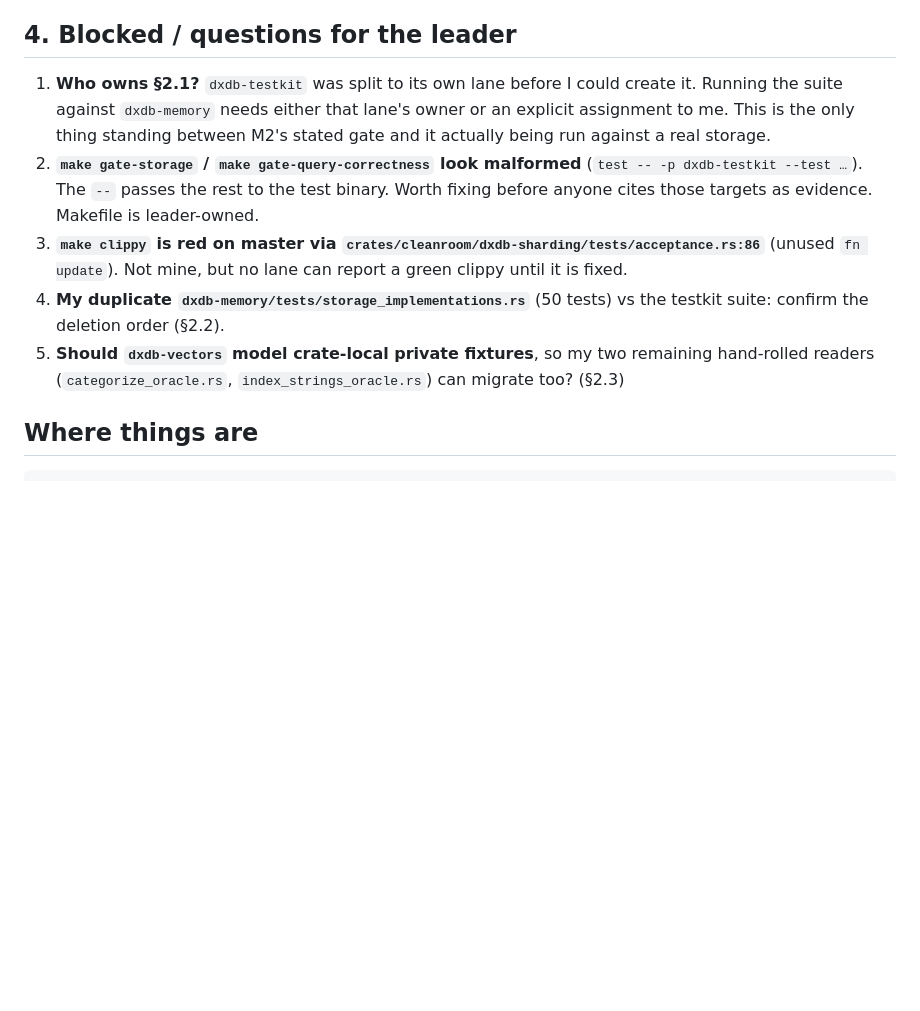
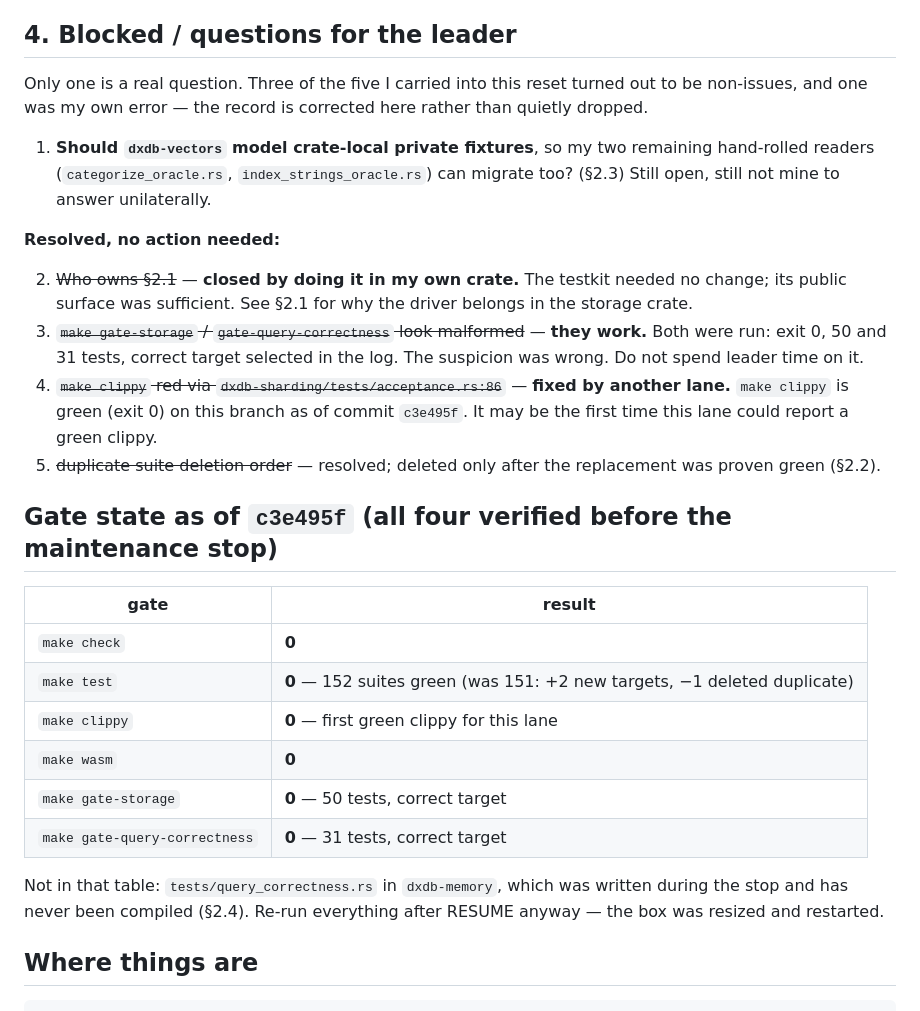
Before and after one commit to Apothic-AI/dxdb, a Markdown page: docs/lanes/m2-core-continuation.md, the part around one of its changes. Rendered like a GitHub page; blank space fills up the shorter version.

```diff
--- a/docs/lanes/m2-core-continuation.md
+++ b/docs/lanes/m2-core-continuation.md
@@ -190,19 +219,40 @@ private-fixture shapes, so moving those would widen that crate's scope. Ask the
 
 ## 4. Blocked / questions for the leader
 
-1. **Who owns §2.1?** `dxdb-testkit` was split to its own lane before I could create it. Running
-   the suite against `dxdb-memory` needs either that lane's owner or an explicit assignment to me.
-   This is the only thing standing between M2's stated gate and it actually being run against a
-   real storage.
-2. **`make gate-storage` / `make gate-query-correctness` look malformed** (`test -- -p dxdb-testkit
-   --test …`). The `--` passes the rest to the test binary. Worth fixing before anyone cites those
-   targets as evidence. Makefile is leader-owned.
-3. **`make clippy` is red on master via `crates/cleanroom/dxdb-sharding/tests/acceptance.rs:86`**
-   (unused `fn update`). Not mine, but no lane can report a green clippy until it is fixed.
-4. **My duplicate `dxdb-memory/tests/storage_implementations.rs`** (50 tests) vs the testkit suite:
-   confirm the deletion order (§2.2).
-5. **Should `dxdb-vectors` model crate-local private fixtures**, so my two remaining hand-rolled
-   readers (`categorize_oracle.rs`, `index_strings_oracle.rs`) can migrate too? (§2.3)
+Only one is a real question. Three of the five I carried into this reset turned out to be
+non-issues, and one was my own error — the record is corrected here rather than quietly dropped.
+
+1. **Should `dxdb-vectors` model crate-local private fixtures**, so my two remaining hand-rolled
+   readers (`categorize_oracle.rs`, `index_strings_oracle.rs`) can migrate too? (§2.3) Still
+   open, still not mine to answer unilaterally.
+
+**Resolved, no action needed:**
+
+2. ~~Who owns §2.1~~ — **closed by doing it in my own crate.** The testkit needed no change;
+   its public surface was sufficient. See §2.1 for why the driver belongs in the storage crate.
+3. ~~`make gate-storage` / `gate-query-correctness` look malformed~~ — **they work.** Both were
+   run: exit 0, 50 and 31 tests, correct target selected in the log. The suspicion was wrong.
+   Do not spend leader time on it.
+4. ~~`make clippy` red via `dxdb-sharding/tests/acceptance.rs:86`~~ — **fixed by another lane.**
+   `make clippy` is green (exit 0) on this branch as of commit `c3e495f`. It may be the first
+   time this lane could report a green clippy.
+5. ~~duplicate suite deletion order~~ — resolved; deleted only after the replacement was
+   proven green (§2.2).
+
+## Gate state as of `c3e495f` (all four verified before the maintenance stop)
+
+| gate | result |
+| --- | --- |
+| `make check` | **0** |
+| `make test` | **0** — 152 suites green (was 151: +2 new targets, −1 deleted duplicate) |
+| `make clippy` | **0** — first green clippy for this lane |
+| `make wasm` | **0** |
+| `make gate-storage` | **0** — 50 tests, correct target |
+| `make gate-query-correctness` | **0** — 31 tests, correct target |
+
+Not in that table: `tests/query_correctness.rs` in `dxdb-memory`, which was written during the
+stop and has never been compiled (§2.4). Re-run everything after RESUME anyway — the box was
+resized and restarted.
 
 ## Where things are
 
```
Also changed, not shown: other parts of docs/lanes/m2-core-continuation.md (+73 -44 lines), docs/STATUS.md (+1 -1 lines).
